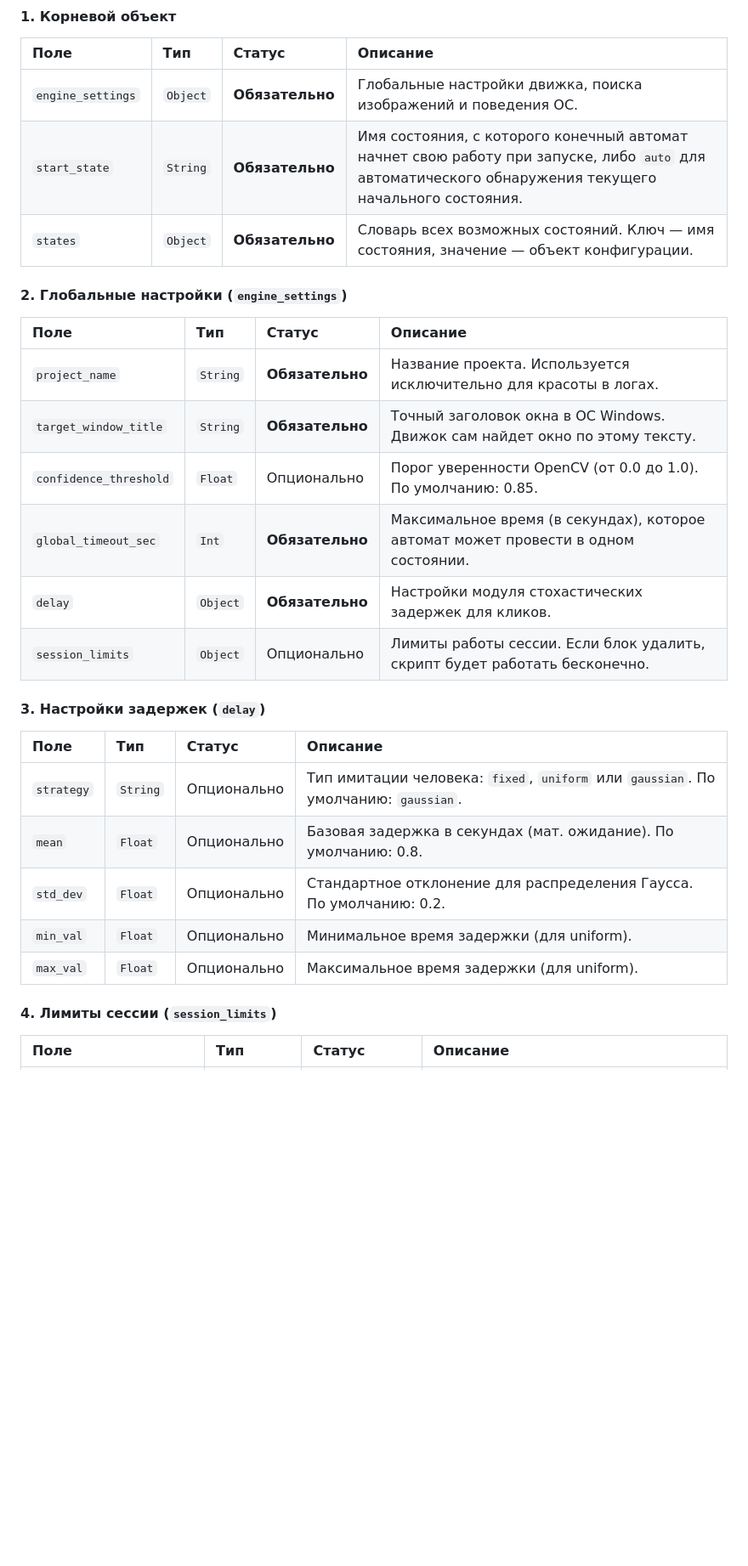
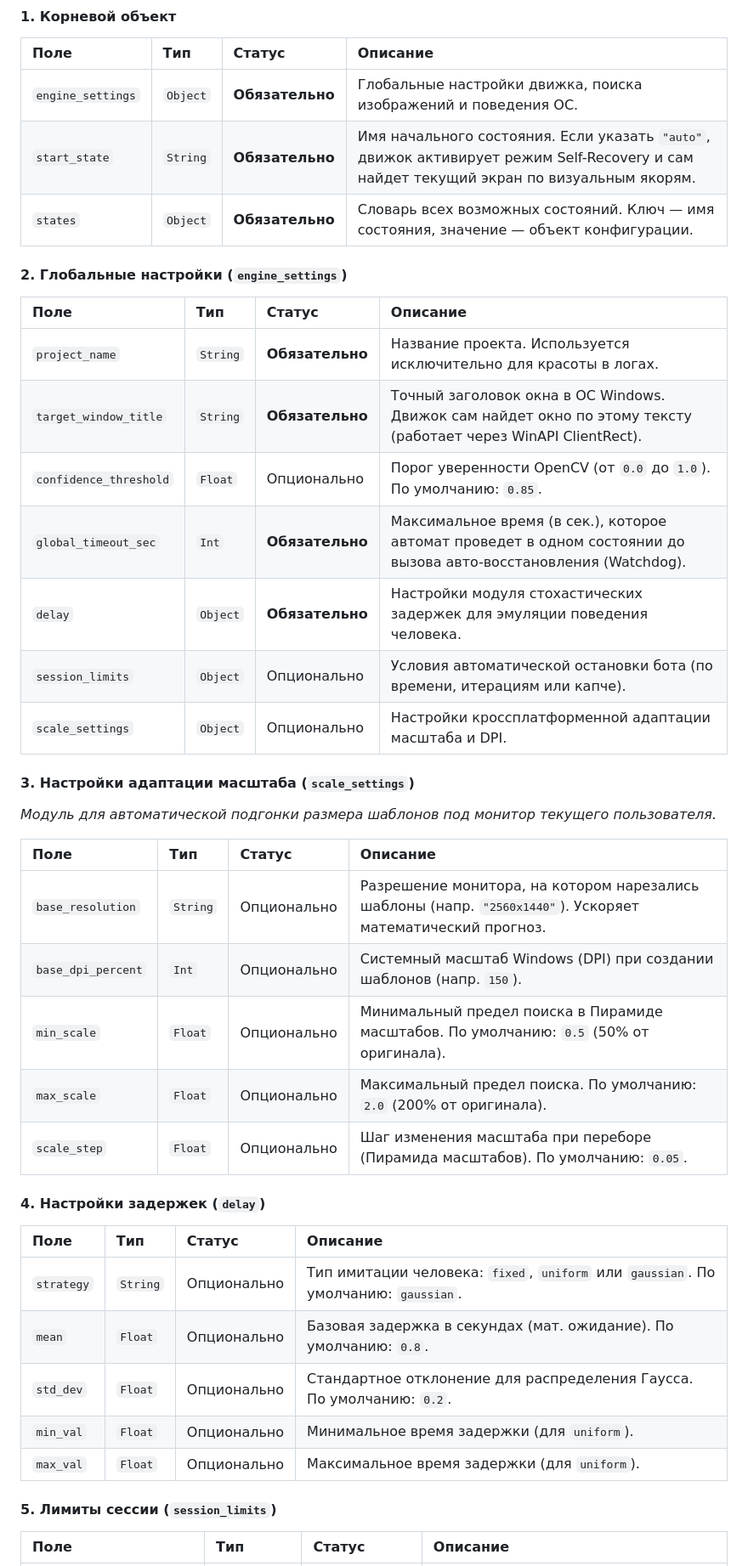
Before and after one commit to unf0rg1v3n/optic-fsm, a Markdown page: README.md, the part around one of its changes. Shown at 85% size. Rendered like a GitHub page; folded sections open; blank space fills up the shorter version.

Commit message:
docs: обновлена документация

```diff
--- a/README.md
+++ b/README.md
@@ -124,28 +124,40 @@ python src/main.py
 | Поле | Тип | Статус | Описание |
 | :--- | :--- | :--- | :--- |
 | `engine_settings` | `Object` | **Обязательно** | Глобальные настройки движка, поиска изображений и поведения ОС. |
-| `start_state` | `String` | **Обязательно** | Имя состояния, с которого конечный автомат начнет свою работу при запуске, либо `auto` для автоматического обнаружения текущего начального состояния. |
+| `start_state` | `String` | **Обязательно** | Имя начального состояния. Если указать `"auto"`, движок активирует режим Self-Recovery и сам найдет текущий экран по визуальным якорям. |
 | `states` | `Object` | **Обязательно** | Словарь всех возможных состояний. Ключ — имя состояния, значение — объект конфигурации. |
 
 #### 2. Глобальные настройки (`engine_settings`)
 | Поле | Тип | Статус | Описание |
 | :--- | :--- | :--- | :--- |
 | `project_name` | `String` | **Обязательно** | Название проекта. Используется исключительно для красоты в логах. |
-| `target_window_title` | `String` | **Обязательно** | Точный заголовок окна в ОС Windows. Движок сам найдет окно по этому тексту. |
-| `confidence_threshold` | `Float` | Опционально | Порог уверенности OpenCV (от 0.0 до 1.0). По умолчанию: 0.85. |
-| `global_timeout_sec` | `Int` | **Обязательно** | Максимальное время (в секундах), которое автомат может провести в одном состоянии. |
-| `delay` | `Object` | **Обязательно** | Настройки модуля стохастических задержек для кликов. |
-| `session_limits` | `Object` | Опционально | Лимиты работы сессии. Если блок удалить, скрипт будет работать бесконечно. |
+| `target_window_title` | `String` | **Обязательно** | Точный заголовок окна в ОС Windows. Движок сам найдет окно по этому тексту (работает через WinAPI ClientRect). |
+| `confidence_threshold` | `Float` | Опционально | Порог уверенности OpenCV (от `0.0` до `1.0`). По умолчанию: `0.85`. |
+| `global_timeout_sec` | `Int` | **Обязательно** | Максимальное время (в сек.), которое автомат проведет в одном состоянии до вызова авто-восстановления (Watchdog). |
+| `delay` | `Object` | **Обязательно** | Настройки модуля стохастических задержек для эмуляции поведения человека. |
+| `session_limits` | `Object` | Опционально | Условия автоматической остановки бота (по времени, итерациям или капче). |
+| `scale_settings` | `Object` | Опционально | Настройки кроссплатформенной адаптации масштаба и DPI. |
 
-#### 3. Настройки задержек (`delay`)
+#### 3. Настройки адаптации масштаба (`scale_settings`)
+*Модуль для автоматической подгонки размера шаблонов под монитор текущего пользователя.*
+
+| Поле | Тип | Статус | Описание |
+| :--- | :--- | :--- | :--- |
+| `base_resolution` | `String` | Опционально | Разрешение монитора, на котором нарезались шаблоны (напр. `"2560x1440"`). Ускоряет математический прогноз. |
+| `base_dpi_percent` | `Int` | Опционально | Системный масштаб Windows (DPI) при создании шаблонов (напр. `150`). |
+| `min_scale` | `Float` | Опционально | Минимальный предел поиска в Пирамиде масштабов. По умолчанию: `0.5` (50% от оригинала). |
+| `max_scale` | `Float` | Опционально | Максимальный предел поиска. По умолчанию: `2.0` (200% от оригинала). |
+| `scale_step` | `Float` | Опционально | Шаг изменения масштаба при переборе (Пирамида масштабов). По умолчанию: `0.05`. |
+
+#### 4. Настройки задержек (`delay`)
 | Поле | Тип | Статус | Описание |
 | :--- | :--- | :--- | :--- |
 | `strategy` | `String` | Опционально | Тип имитации человека: `fixed`, `uniform` или `gaussian`. По умолчанию: `gaussian`. |
-| `mean` | `Float` | Опционально | Базовая задержка в секундах (мат. ожидание). По умолчанию: 0.8. |
-| `std_dev` | `Float` | Опционально | Стандартное отклонение для распределения Гаусса. По умолчанию: 0.2. |
-| `min_val` | `Float` | Опционально | Минимальное время задержки (для uniform). |
-| `max_val` | `Float` | Опционально | Максимальное время задержки (для uniform). |
+| `mean` | `Float` | Опционально | Базовая задержка в секундах (мат. ожидание). По умолчанию: `0.8`. |
+| `std_dev` | `Float` | Опционально | Стандартное отклонение для распределения Гаусса. По умолчанию: `0.2`. |
+| `min_val` | `Float` | Опционально | Минимальное время задержки (для `uniform`). |
+| `max_val` | `Float` | Опционально | Максимальное время задержки (для `uniform`). |
 
-#### 4. Лимиты сессии (`session_limits`)
+#### 5. Лимиты сессии (`session_limits`)
 | Поле | Тип | Статус | Описание |
 | :--- | :--- | :--- | :--- |
```
Also changed, not shown: other parts of README.md (+11 -11 lines).
